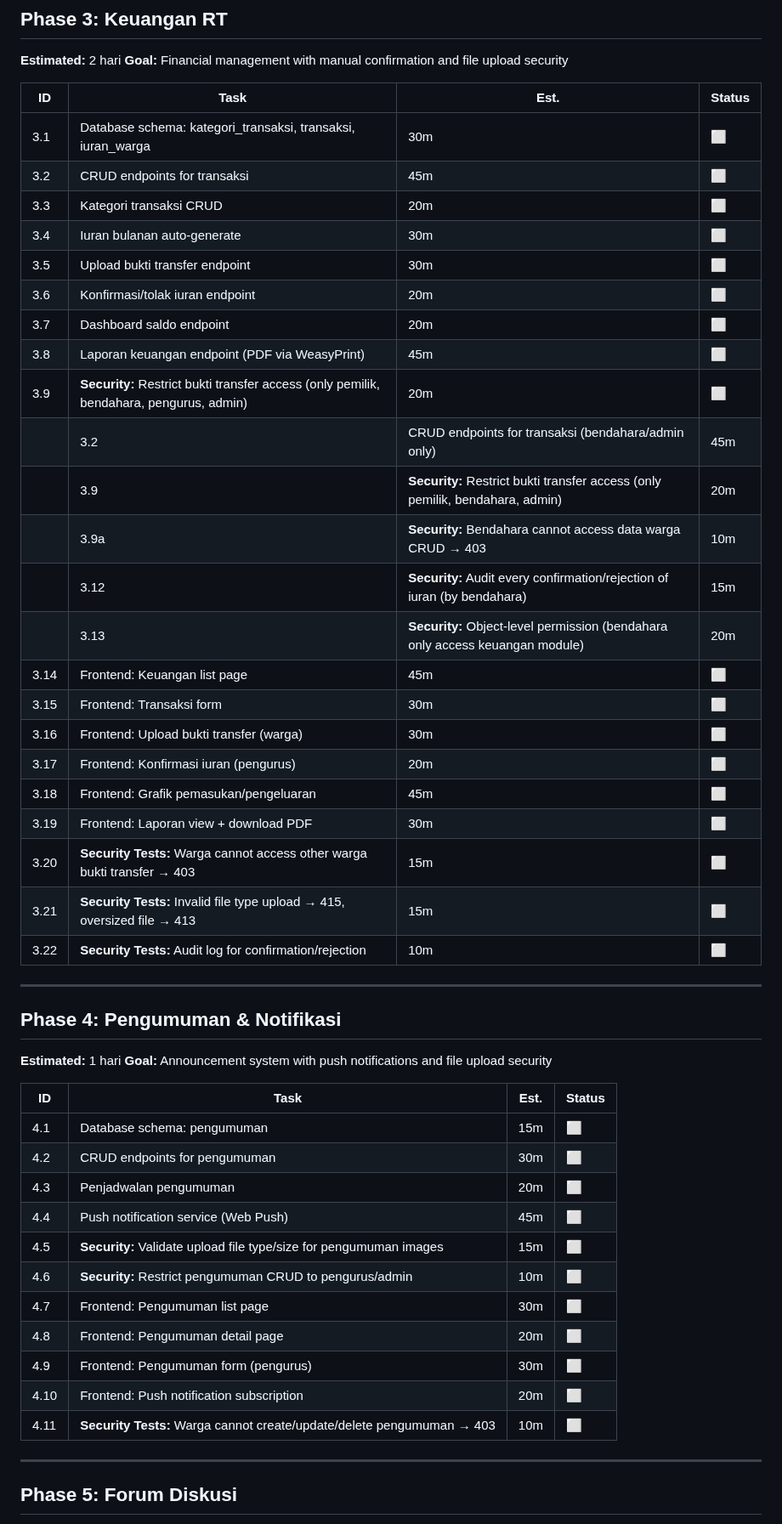
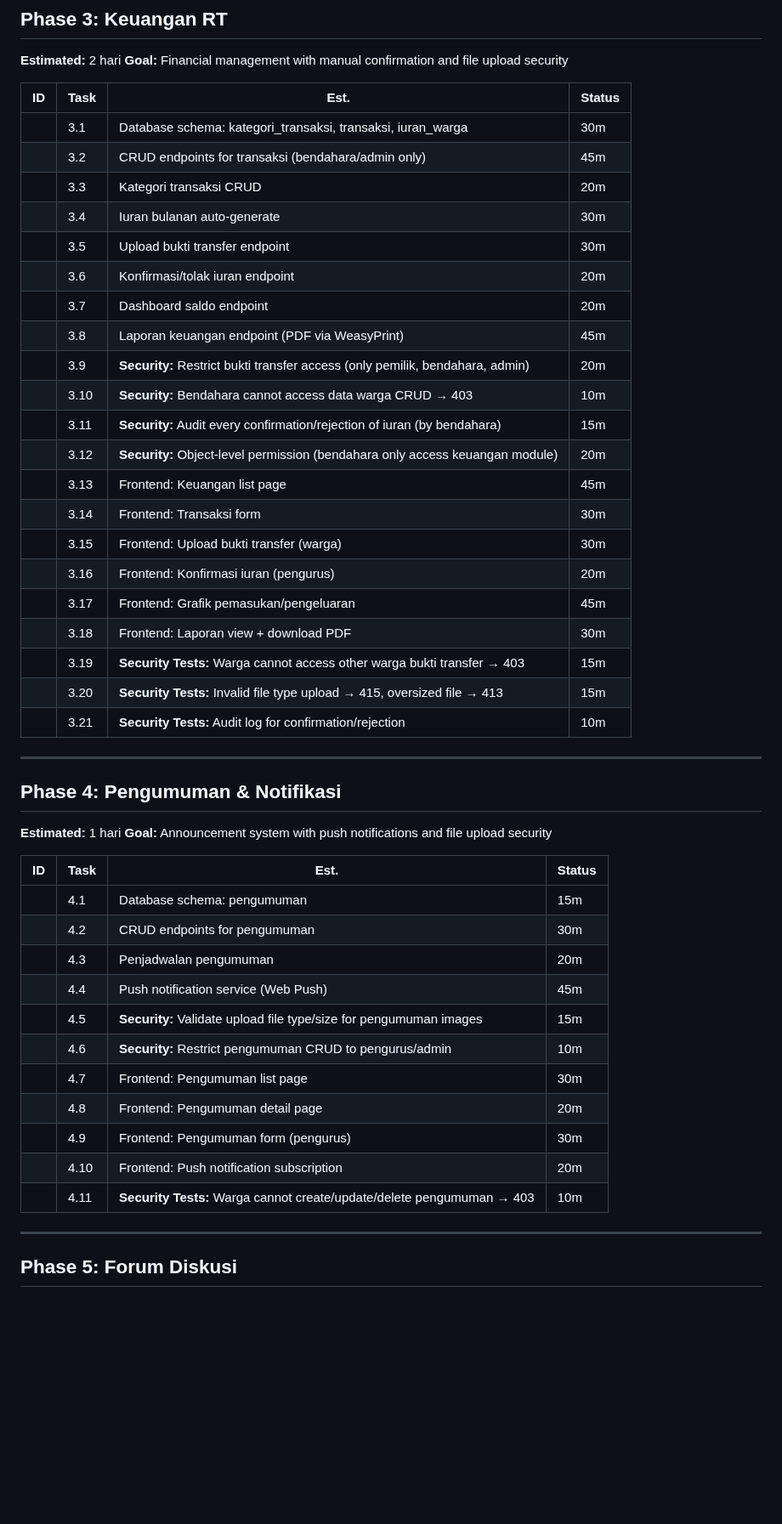
Before and after one commit to bocahlinux/smart-rt, a Markdown page: docs/07-TASK-BREAKDOWN.md, the part around one of its changes. Shown at 85% size. Drawn GitHub-style; blank space fills up the shorter version.

```diff
--- a/docs/07-TASK-BREAKDOWN.md
+++ b/docs/07-TASK-BREAKDOWN.md
@@ -103,29 +103,27 @@
 
 | ID | Task | Est. | Status |
 |----|------|------|--------|
-| 3.1 | Database schema: kategori_transaksi, transaksi, iuran_warga | 30m | ⬜ |
-| 3.2 | CRUD endpoints for transaksi | 45m | ⬜ |
-| 3.3 | Kategori transaksi CRUD | 20m | ⬜ |
-| 3.4 | Iuran bulanan auto-generate | 30m | ⬜ |
-| 3.5 | Upload bukti transfer endpoint | 30m | ⬜ |
-| 3.6 | Konfirmasi/tolak iuran endpoint | 20m | ⬜ |
-| 3.7 | Dashboard saldo endpoint | 20m | ⬜ |
-| 3.8 | Laporan keuangan endpoint (PDF via WeasyPrint) | 45m | ⬜ |
-| 3.9 | **Security:** Restrict bukti transfer access (only pemilik, bendahara, pengurus, admin) | 20m | ⬜ |
+|| 3.1 | Database schema: kategori_transaksi, transaksi, iuran_warga | 30m | ⬜ |
 || 3.2 | CRUD endpoints for transaksi (bendahara/admin only) | 45m | ⬜ |
+|| 3.3 | Kategori transaksi CRUD | 20m | ⬜ |
+|| 3.4 | Iuran bulanan auto-generate | 30m | ⬜ |
+|| 3.5 | Upload bukti transfer endpoint | 30m | ⬜ |
+|| 3.6 | Konfirmasi/tolak iuran endpoint | 20m | ⬜ |
+|| 3.7 | Dashboard saldo endpoint | 20m | ⬜ |
+|| 3.8 | Laporan keuangan endpoint (PDF via WeasyPrint) | 45m | ⬜ |
 || 3.9 | **Security:** Restrict bukti transfer access (only pemilik, bendahara, admin) | 20m | ⬜ |
-|| 3.9a | **Security:** Bendahara cannot access data warga CRUD → 403 | 10m | ⬜ |
-|| 3.12 | **Security:** Audit every confirmation/rejection of iuran (by bendahara) | 15m | ⬜ |
-|| 3.13 | **Security:** Object-level permission (bendahara only access keuangan module) | 20m | ⬜ |
-| 3.14 | Frontend: Keuangan list page | 45m | ⬜ |
-| 3.15 | Frontend: Transaksi form | 30m | ⬜ |
-| 3.16 | Frontend: Upload bukti transfer (warga) | 30m | ⬜ |
-| 3.17 | Frontend: Konfirmasi iuran (pengurus) | 20m | ⬜ |
-| 3.18 | Frontend: Grafik pemasukan/pengeluaran | 45m | ⬜ |
-| 3.19 | Frontend: Laporan view + download PDF | 30m | ⬜ |
-| 3.20 | **Security Tests:** Warga cannot access other warga bukti transfer → 403 | 15m | ⬜ |
-| 3.21 | **Security Tests:** Invalid file type upload → 415, oversized file → 413 | 15m | ⬜ |
-| 3.22 | **Security Tests:** Audit log for confirmation/rejection | 10m | ⬜ |
+|| 3.10 | **Security:** Bendahara cannot access data warga CRUD → 403 | 10m | ⬜ |
+|| 3.11 | **Security:** Audit every confirmation/rejection of iuran (by bendahara) | 15m | ⬜ |
+|| 3.12 | **Security:** Object-level permission (bendahara only access keuangan module) | 20m | ⬜ |
+|| 3.13 | Frontend: Keuangan list page | 45m | ⬜ |
+|| 3.14 | Frontend: Transaksi form | 30m | ⬜ |
+|| 3.15 | Frontend: Upload bukti transfer (warga) | 30m | ⬜ |
+|| 3.16 | Frontend: Konfirmasi iuran (pengurus) | 20m | ⬜ |
+|| 3.17 | Frontend: Grafik pemasukan/pengeluaran | 45m | ⬜ |
+|| 3.18 | Frontend: Laporan view + download PDF | 30m | ⬜ |
+|| 3.19 | **Security Tests:** Warga cannot access other warga bukti transfer → 403 | 15m | ⬜ |
+|| 3.20 | **Security Tests:** Invalid file type upload → 415, oversized file → 413 | 15m | ⬜ |
+|| 3.21 | **Security Tests:** Audit log for confirmation/rejection | 10m | ⬜ |
 
 ---
 
@@ -135,17 +133,17 @@
 
 | ID | Task | Est. | Status |
 |----|------|------|--------|
-| 4.1 | Database schema: pengumuman | 15m | ⬜ |
-| 4.2 | CRUD endpoints for pengumuman | 30m | ⬜ |
-| 4.3 | Penjadwalan pengumuman | 20m | ⬜ |
-| 4.4 | Push notification service (Web Push) | 45m | ⬜ |
-| 4.5 | **Security:** Validate upload file type/size for pengumuman images | 15m | ⬜ |
-| 4.6 | **Security:** Restrict pengumuman CRUD to pengurus/admin | 10m | ⬜ |
-| 4.7 | Frontend: Pengumuman list page | 30m | ⬜ |
-| 4.8 | Frontend: Pengumuman detail page | 20m | ⬜ |
-| 4.9 | Frontend: Pengumuman form (pengurus) | 30m | ⬜ |
-| 4.10 | Frontend: Push notification subscription | 20m | ⬜ |
-| 4.11 | **Security Tests:** Warga cannot create/update/delete pengumuman → 403 | 10m | ⬜ |
+|| 4.1 | Database schema: pengumuman | 15m | ⬜ |
+|| 4.2 | CRUD endpoints for pengumuman | 30m | ⬜ |
+|| 4.3 | Penjadwalan pengumuman | 20m | ⬜ |
+|| 4.4 | Push notification service (Web Push) | 45m | ⬜ |
+|| 4.5 | **Security:** Validate upload file type/size for pengumuman images | 15m | ⬜ |
+|| 4.6 | **Security:** Restrict pengumuman CRUD to pengurus/admin | 10m | ⬜ |
+|| 4.7 | Frontend: Pengumuman list page | 30m | ⬜ |
+|| 4.8 | Frontend: Pengumuman detail page | 20m | ⬜ |
+|| 4.9 | Frontend: Pengumuman form (pengurus) | 30m | ⬜ |
+|| 4.10 | Frontend: Push notification subscription | 20m | ⬜ |
+|| 4.11 | **Security Tests:** Warga cannot create/update/delete pengumuman → 403 | 10m | ⬜ |
 
 ---
 
```
Also changed, not shown: other parts of docs/07-TASK-BREAKDOWN.md (+134 -134 lines).
